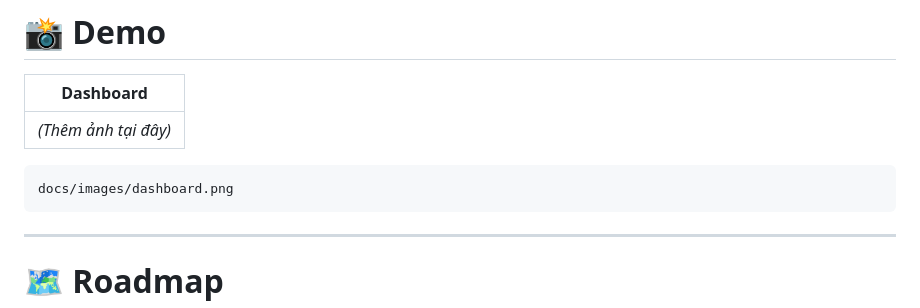
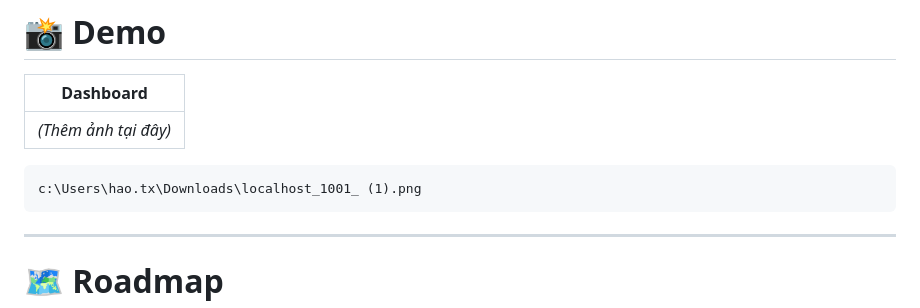
Before and after one commit to haro185/HR-NewHire-Dashboard, a Markdown page: README.md, the part around the change. GitHub-like rendering.

````diff
--- a/README.md
+++ b/README.md
@@ -222,7 +222,7 @@ Khuyến nghị:
 | *(Thêm ảnh tại đây)* |
 
 ```
-docs/images/dashboard.png
+c:\Users\hao.tx\Downloads\localhost_1001_ (1).png
 ```
 
 ---
````
